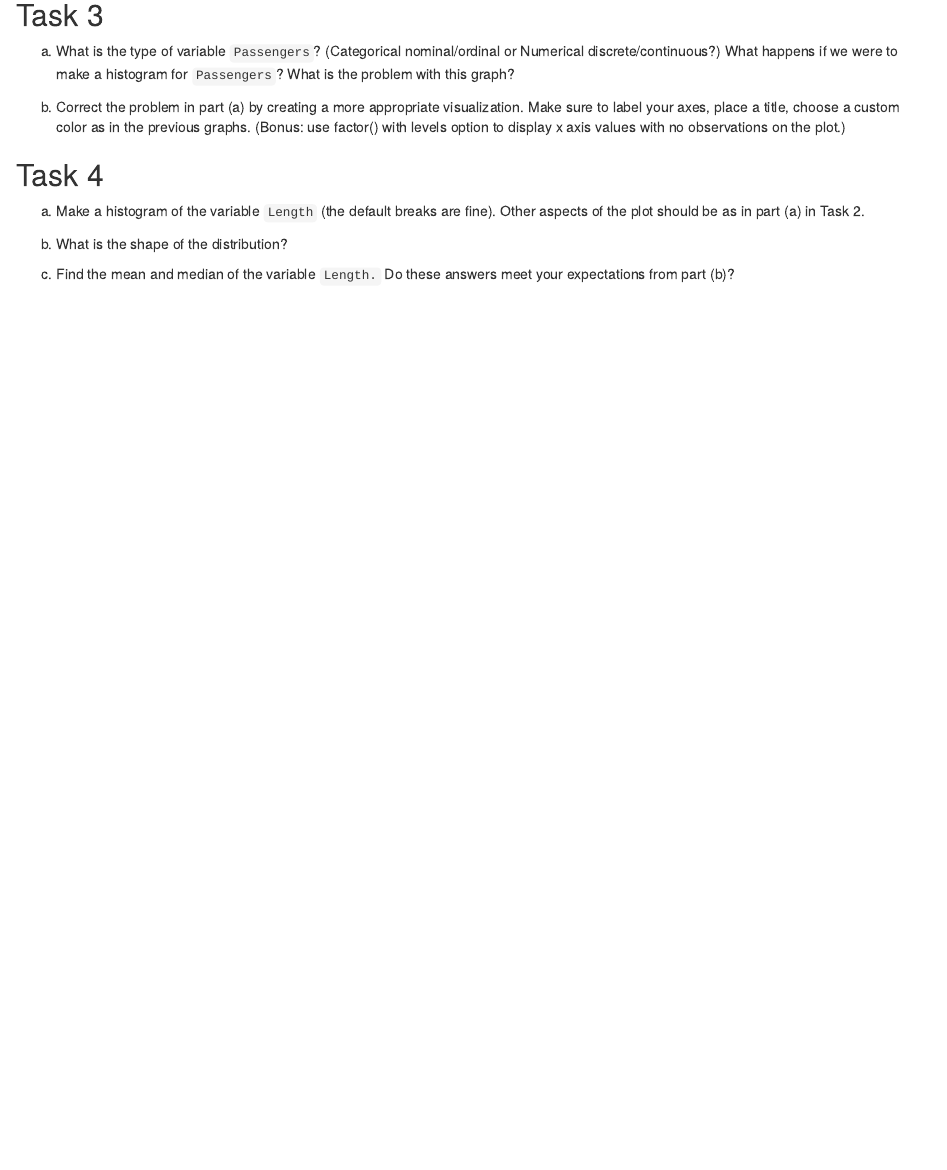
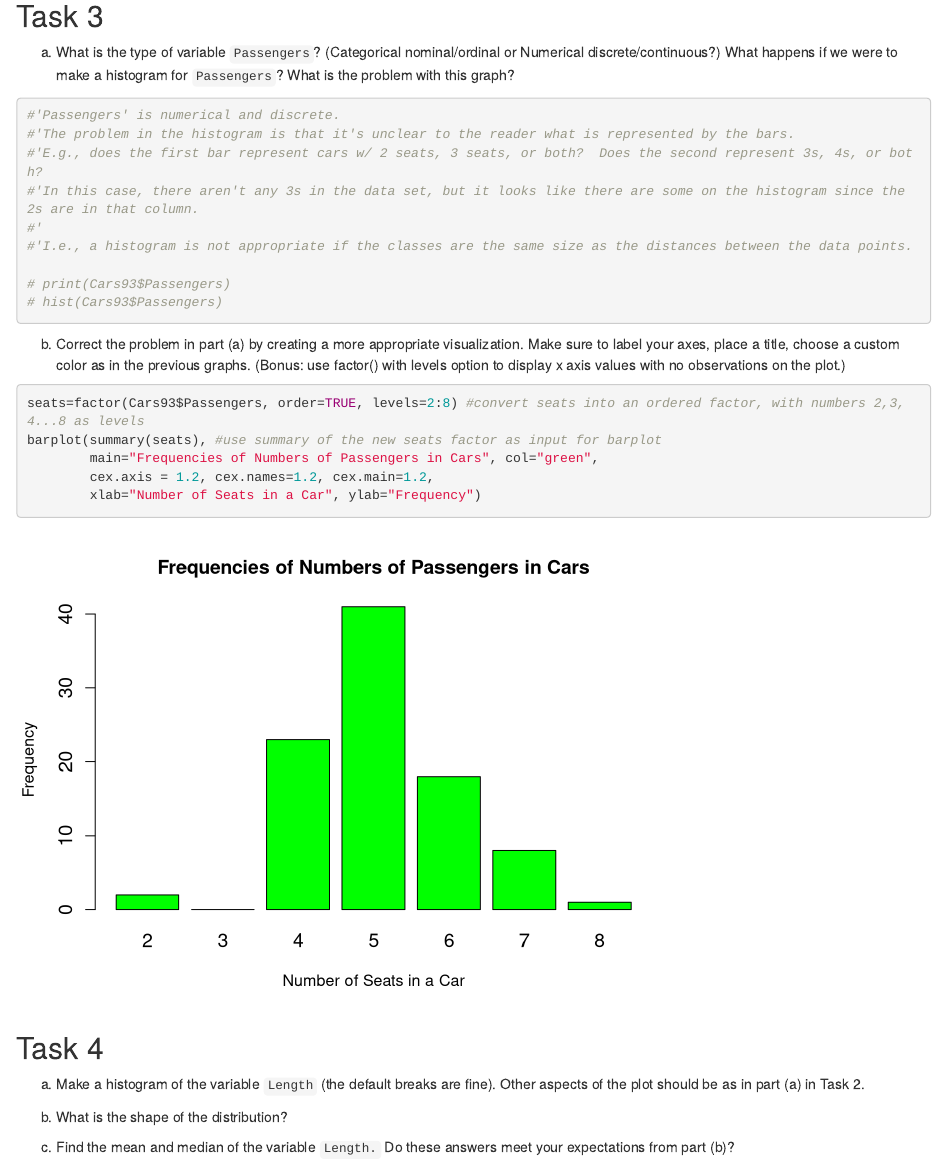
Before and after one commit to dTomGehman/DATA180, an R Markdown document (hw2/hw2.Rmd): the page in a window 1100 px wide, from 4640 px down. Rendered offline with R 4.5, knitr and Pandoc, with nearby package versions.

Commit message:
Completed task 3
Did parts a&b of 3

````diff
--- a/hw2/hw2.Rmd
+++ b/hw2/hw2.Rmd
@@ -99,12 +99,24 @@ c) Which histogram more closely follows or rule of thumb for the suggested numbe
 ## Task 3
 a) What is the type of variable `Passengers`? (Categorical nominal/ordinal or Numerical discrete/continuous?) What happens if we were to make a histogram for `Passengers`? What is the problem with this graph?
 ```{r}
+#'Passengers' is numerical and discrete.
+#'The problem in the histogram is that it's unclear to the reader what is represented by the bars.
+#'E.g., does the first bar represent cars w/ 2 seats, 3 seats, or both?  Does the second represent 3s, 4s, or both?
+#'In this case, there aren't any 3s in the data set, but it looks like there are some on the histogram since the 2s are in that column.
+#'
+#'I.e., a histogram is not appropriate if the classes are the same size as the distances between the data points.
 
+# print(Cars93$Passengers)
+# hist(Cars93$Passengers)
 ```
 
 b) Correct the problem in part (a) by creating a more appropriate visualization. Make sure to label your axes, place a title, choose a custom color as in the previous graphs. (Bonus: use factor() with levels option to display x axis values with no observations on the plot.)
 ```{r}
-
+seats=factor(Cars93$Passengers, order=TRUE, levels=2:8) #convert seats into an ordered factor, with numbers 2,3,4...8 as levels
+barplot(summary(seats), #use summary of the new seats factor as input for barplot
+        main="Frequencies of Numbers of Passengers in Cars", col="green",
+        cex.axis = 1.2, cex.names=1.2, cex.main=1.2,
+        xlab="Number of Seats in a Car", ylab="Frequency")
 ```
 
 ## Task 4
````
